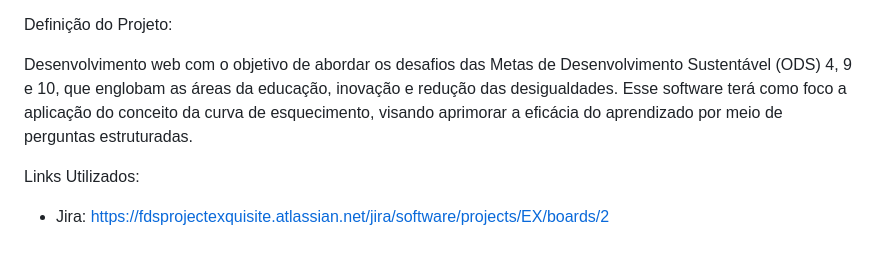
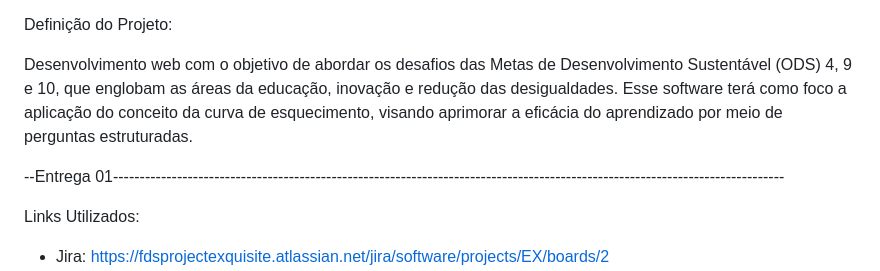
Before and after one commit to leticiagomesilva/Projeto-FDS, a Markdown page: README.md, the part around the change. Rendered like a GitHub page; blank space fills up the shorter version.

```diff
--- a/README.md
+++ b/README.md
@@ -4,6 +4,8 @@ Projeto da matéria de Fundamento de Desenvolvimento de Software, do segundo per
 Definição do Projeto:
 
 Desenvolvimento web com o objetivo de abordar os desafios das Metas de Desenvolvimento Sustentável (ODS) 4, 9 e 10, que englobam as áreas da educação, inovação e redução das desigualdades. Esse software terá como foco a aplicação do conceito da curva de esquecimento, visando aprimorar a eficácia do aprendizado por meio de perguntas estruturadas.
+
+--Entrega 01------------------------------------------------------------------------------------------------------------------------------
 
 Links Utilizados:
 - Jira: https://fdsprojectexquisite.atlassian.net/jira/software/projects/EX/boards/2
```
